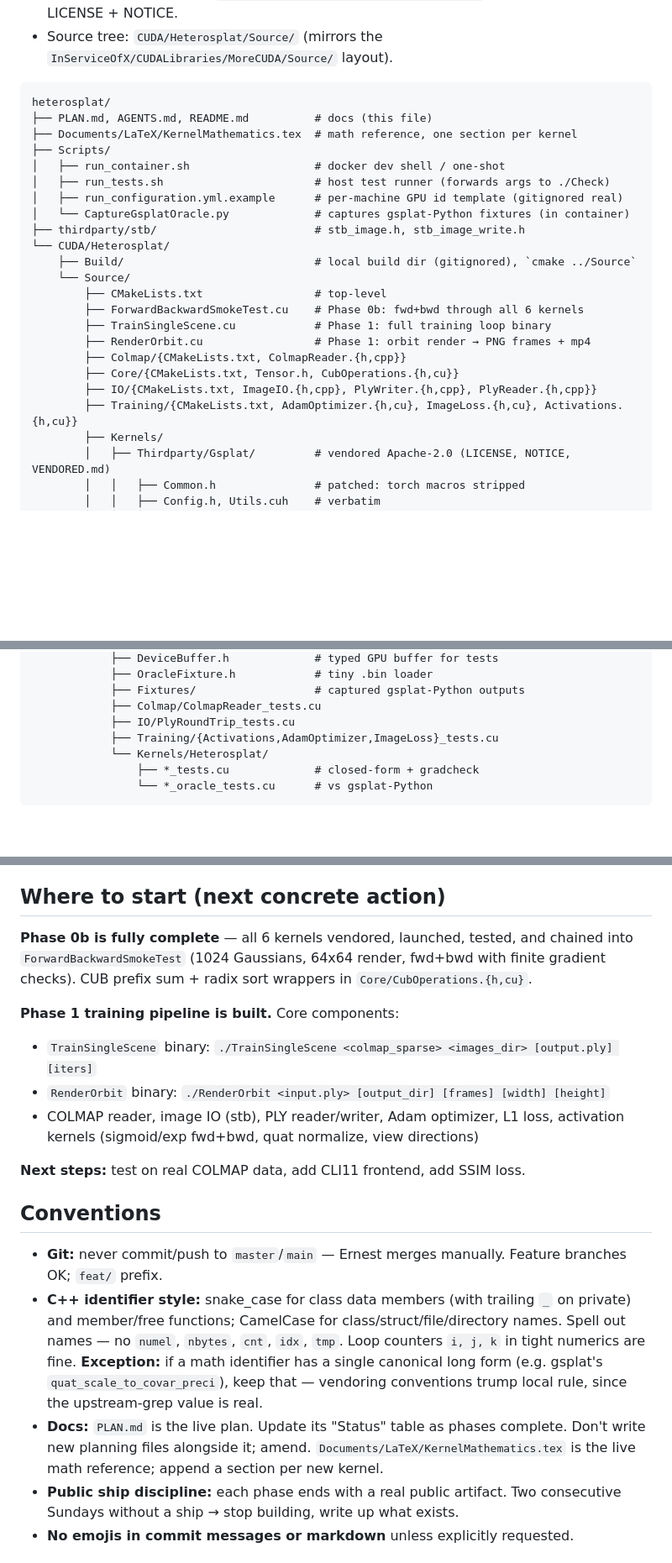
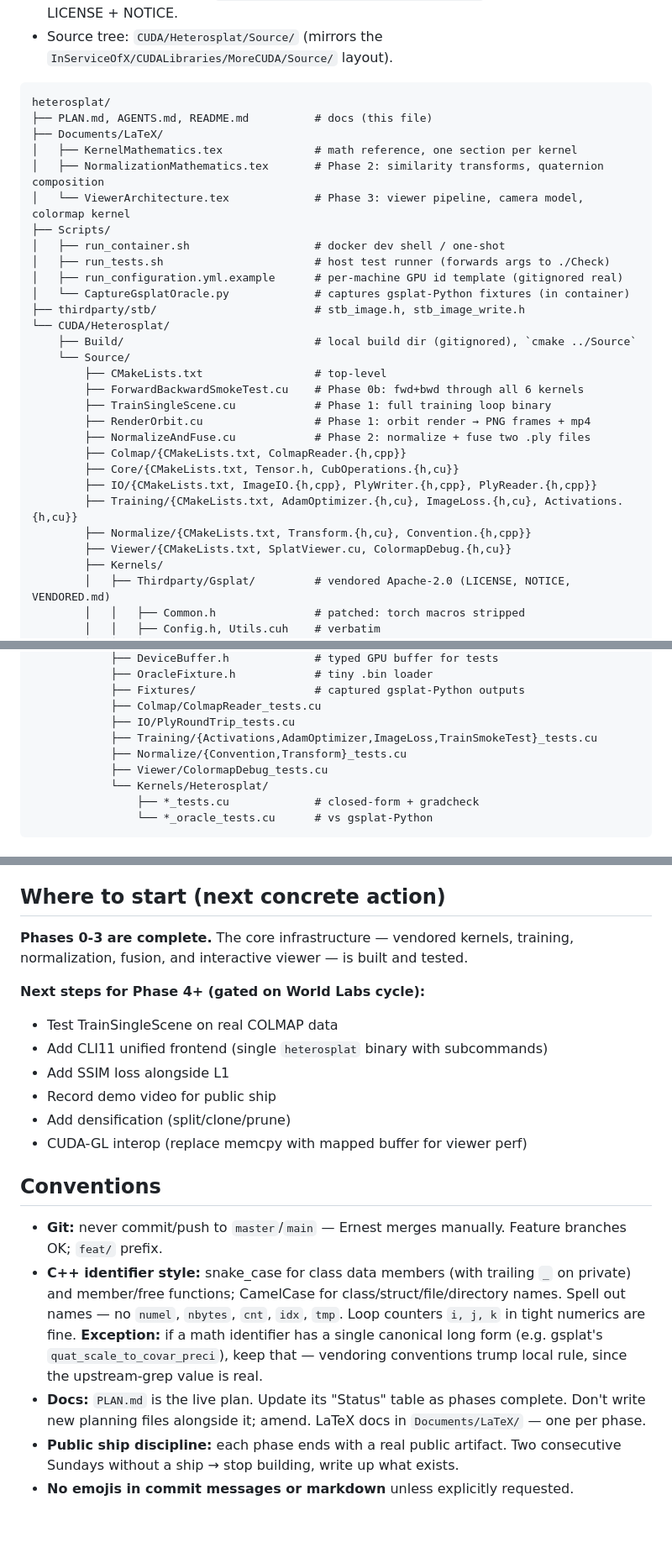
Before and after one commit to ernestyalumni/heterosplat, a Markdown page: AGENTS.md, 3 parts joined by grey strips. Shown at 84% size. Drawn GitHub-style; blank space fills up the shorter version.

````diff
--- a/AGENTS.md
+++ b/AGENTS.md
@@ -37,7 +37,10 @@ These were debated, decided, and written down. If a future you wants to revisit,
 ```
 heterosplat/
 ├── PLAN.md, AGENTS.md, README.md          # docs (this file)
-├── Documents/LaTeX/KernelMathematics.tex  # math reference, one section per kernel
+├── Documents/LaTeX/
+│   ├── KernelMathematics.tex              # math reference, one section per kernel
+│   ├── NormalizationMathematics.tex       # Phase 2: similarity transforms, quaternion composition
+│   └── ViewerArchitecture.tex             # Phase 3: viewer pipeline, camera model, colormap kernel
 ├── Scripts/
 │   ├── run_container.sh                   # docker dev shell / one-shot
 │   ├── run_tests.sh                       # host test runner (forwards args to ./Check)
@@ -51,10 +54,13 @@ heterosplat/
         ├── ForwardBackwardSmokeTest.cu    # Phase 0b: fwd+bwd through all 6 kernels
         ├── TrainSingleScene.cu            # Phase 1: full training loop binary
         ├── RenderOrbit.cu                 # Phase 1: orbit render → PNG frames + mp4
+        ├── NormalizeAndFuse.cu            # Phase 2: normalize + fuse two .ply files
         ├── Colmap/{CMakeLists.txt, ColmapReader.{h,cpp}}
         ├── Core/{CMakeLists.txt, Tensor.h, CubOperations.{h,cu}}
         ├── IO/{CMakeLists.txt, ImageIO.{h,cpp}, PlyWriter.{h,cpp}, PlyReader.{h,cpp}}
         ├── Training/{CMakeLists.txt, AdamOptimizer.{h,cu}, ImageLoss.{h,cu}, Activations.{h,cu}}
+        ├── Normalize/{CMakeLists.txt, Transform.{h,cu}, Convention.{h,cpp}}
+        ├── Viewer/{CMakeLists.txt, SplatViewer.cu, ColormapDebug.{h,cu}}
         ├── Kernels/
         │   ├── Thirdparty/Gsplat/         # vendored Apache-2.0 (LICENSE, NOTICE, VENDORED.md)
         │   │   ├── Common.h               # patched: torch macros stripped
@@ -78,7 +84,9 @@ heterosplat/
             ├── Fixtures/                  # captured gsplat-Python outputs
             ├── Colmap/ColmapReader_tests.cu
             ├── IO/PlyRoundTrip_tests.cu
-            ├── Training/{Activations,AdamOptimizer,ImageLoss}_tests.cu
+            ├── Training/{Activations,AdamOptimizer,ImageLoss,TrainSmokeTest}_tests.cu
+            ├── Normalize/{Convention,Transform}_tests.cu
+            ├── Viewer/ColormapDebug_tests.cu
             └── Kernels/Heterosplat/
                 ├── *_tests.cu             # closed-form + gradcheck
                 └── *_oracle_tests.cu      # vs gsplat-Python
@@ -158,20 +198,21 @@ The audit trail at any point: vendored kernels in `Thirdparty/Gsplat/` carry the
 
 ## Where to start (next concrete action)
 
-**Phase 0b is fully complete** — all 6 kernels vendored, launched, tested, and chained into `ForwardBackwardSmokeTest` (1024 Gaussians, 64x64 render, fwd+bwd with finite gradient checks). CUB prefix sum + radix sort wrappers in `Core/CubOperations.{h,cu}`.
+**Phases 0-3 are complete.** The core infrastructure — vendored kernels, training, normalization, fusion, and interactive viewer — is built and tested.
 
-**Phase 1 training pipeline is built.** Core components:
-- `TrainSingleScene` binary: `./TrainSingleScene <colmap_sparse> <images_dir> [output.ply] [iters]`
-- `RenderOrbit` binary: `./RenderOrbit <input.ply> [output_dir] [frames] [width] [height]`
-- COLMAP reader, image IO (stb), PLY reader/writer, Adam optimizer, L1 loss, activation kernels (sigmoid/exp fwd+bwd, quat normalize, view directions)
-
-**Next steps:** test on real COLMAP data, add CLI11 frontend, add SSIM loss.
+**Next steps for Phase 4+ (gated on World Labs cycle):**
+- Test TrainSingleScene on real COLMAP data
+- Add CLI11 unified frontend (single `heterosplat` binary with subcommands)
+- Add SSIM loss alongside L1
+- Record demo video for public ship
+- Add densification (split/clone/prune)
+- CUDA-GL interop (replace memcpy with mapped buffer for viewer perf)
 
 ## Conventions
 
 - **Git:** never commit/push to `master`/`main` — Ernest merges manually. Feature branches OK; `feat/` prefix.
 - **C++ identifier style:** snake_case for class data members (with trailing `_` on private) and member/free functions; CamelCase for class/struct/file/directory names. Spell out names — no `numel`, `nbytes`, `cnt`, `idx`, `tmp`. Loop counters `i, j, k` in tight numerics are fine. **Exception:** if a math identifier has a single canonical long form (e.g. gsplat's `quat_scale_to_covar_preci`), keep that — vendoring conventions trump local rule, since the upstream-grep value is real.
-- **Docs:** `PLAN.md` is the live plan. Update its "Status" table as phases complete. Don't write new planning files alongside it; amend. `Documents/LaTeX/KernelMathematics.tex` is the live math reference; append a section per new kernel.
+- **Docs:** `PLAN.md` is the live plan. Update its "Status" table as phases complete. Don't write new planning files alongside it; amend. LaTeX docs in `Documents/LaTeX/` — one per phase.
 - **Public ship discipline:** each phase ends with a real public artifact. Two consecutive Sundays without a ship → stop building, write up what exists.
 - **No emojis in commit messages or markdown** unless explicitly requested.
 
````
Also changed, not shown: other parts of AGENTS.md (+38 -6 lines).
